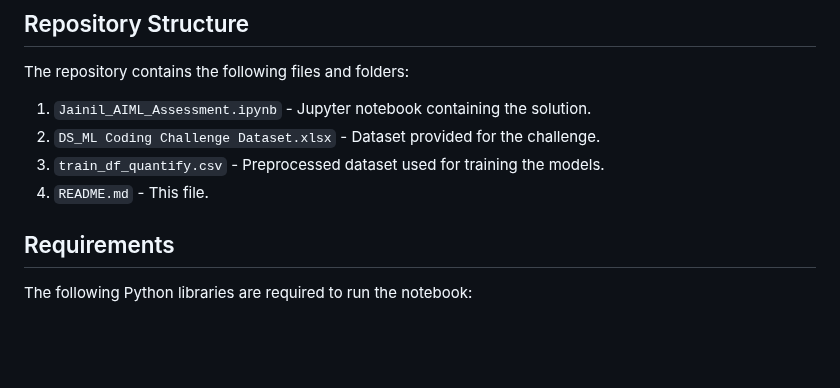
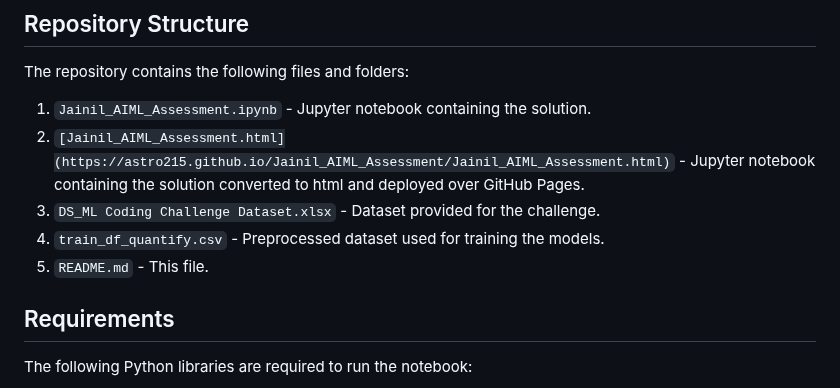
Before and after one commit to astro215/Jainil_AIML_Assessment, a Markdown page: README.md, the part around the change. GitHub-like rendering; blank space fills up the shorter version.

```diff
--- a/README.md
+++ b/README.md
@@ -53,9 +53,10 @@ The notebook concludes by comparing the performance of the three models and sele
 The repository contains the following files and folders:
 
 1. `Jainil_AIML_Assessment.ipynb` - Jupyter notebook containing the solution.
-2. `DS_ML Coding Challenge Dataset.xlsx` - Dataset provided for the challenge.
-3. `train_df_quantify.csv` - Preprocessed dataset used for training the models.
-4. `README.md` - This file.
+2. `[Jainil_AIML_Assessment.html](https://astro215.github.io/Jainil_AIML_Assessment/Jainil_AIML_Assessment.html)` - Jupyter notebook containing the solution converted to html and deployed over GitHub Pages.
+3. `DS_ML Coding Challenge Dataset.xlsx` - Dataset provided for the challenge.
+4. `train_df_quantify.csv` - Preprocessed dataset used for training the models.
+5. `README.md` - This file.
 
 ## Requirements
 
```
